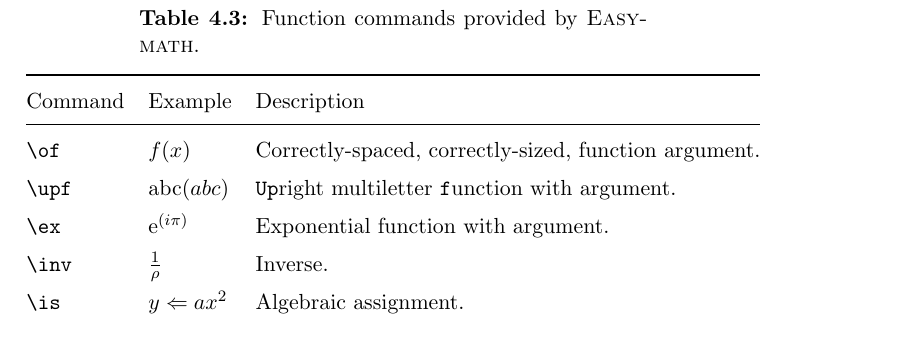
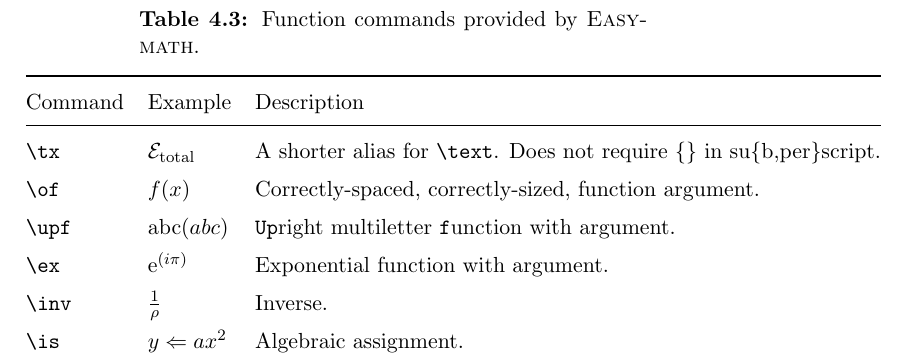
Before and after one commit to tylerjgriffiths/easymath, a LaTeX book (easymath_doc.tex, which reads easymath.sty): part of page 3 of 4, cut so that both start at the same text. Compiled offline with pdfLaTeX.

Commit message:
Added \tx command and documentation
This command is an alias to \text, except that it wraps the
output in curly braces. This allows it to be used as a subscript
without cluttering the TeX code with curly braces: for example,
\energy_{\text{total}} becomes \energy_\tx{total}.

```diff
--- a/easymath.sty
+++ b/easymath.sty
@@ -54,6 +54,8 @@
 %% Functions %%
 %%%%%%%%%%%%%%%
 
+%% A shorter alias for \text.
+\providecommand{\tx}[1]{\ensuremath{{\text{#1}}}}
 %% "Of", to provide arguments to functions with proper spacing.
 \providecommand{\of}[1]{\ensuremath{\!\br{#1}}}
 
--- a/easymath_doc.tex
+++ b/easymath_doc.tex
@@ -86,7 +86,8 @@
 \begin{tabular}{@{}lll@{}}
 \toprule
 Command & Example & Description\\
-\midrule
+  \midrule
+  \verb=\tx= & $\energy_\tx{total}$ & A shorter alias for \verb=\text=. Does not require \{\} in su\{b,per\}script.\\
 \verb=\of= & $f\of{x}$ & Correctly-spaced, correctly-sized, function argument. \\
 \verb=\upf= & $\upf{abc}{x}$ & \texttt{Up}right multiletter \texttt{f}unction with argument. \\
   \verb=\ex= & \ex{i\pi} & Exponential function with argument. \\
```
Also changed, not shown: easymath_doc.pdf.
